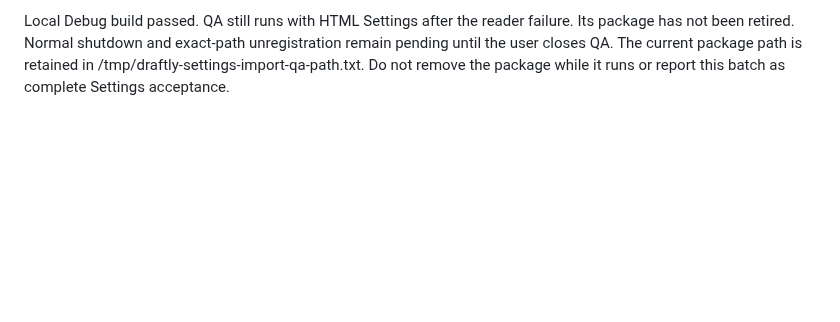
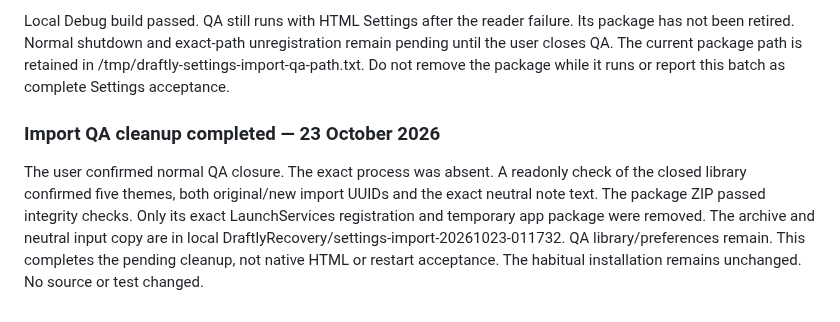
Before and after one commit to pobrespandas/draftly, a Markdown page: docs/settings-personalization-2026-10-22.md, the part around the change. Rendered like a GitHub page; blank space fills up the shorter version.

Commit message:
docs(settings): record completed import QA cleanup

```diff
--- a/docs/settings-personalization-2026-10-22.md
+++ b/docs/settings-personalization-2026-10-22.md
@@ -458,3 +458,14 @@ failure. Its package has not been retired. Normal shutdown and exact-path
 unregistration remain pending until the user closes QA. The current package
 path is retained in /tmp/draftly-settings-import-qa-path.txt. Do not remove the
 package while it runs or report this batch as complete Settings acceptance.
+
+### Import QA cleanup completed — 23 October 2026
+
+The user confirmed normal QA closure. The exact process was absent. A readonly
+check of the closed library confirmed five themes, both original/new import
+UUIDs and the exact neutral note text. The package ZIP passed integrity checks.
+Only its exact LaunchServices registration and temporary app package were
+removed. The archive and neutral input copy are in local
+DraftlyRecovery/settings-import-20261023-011732. QA library/preferences remain.
+This completes the pending cleanup, not native HTML or restart acceptance.
+The habitual installation remains unchanged. No source or test changed.
```
Also changed, not shown: docs/status.md (+1 -1 lines).
